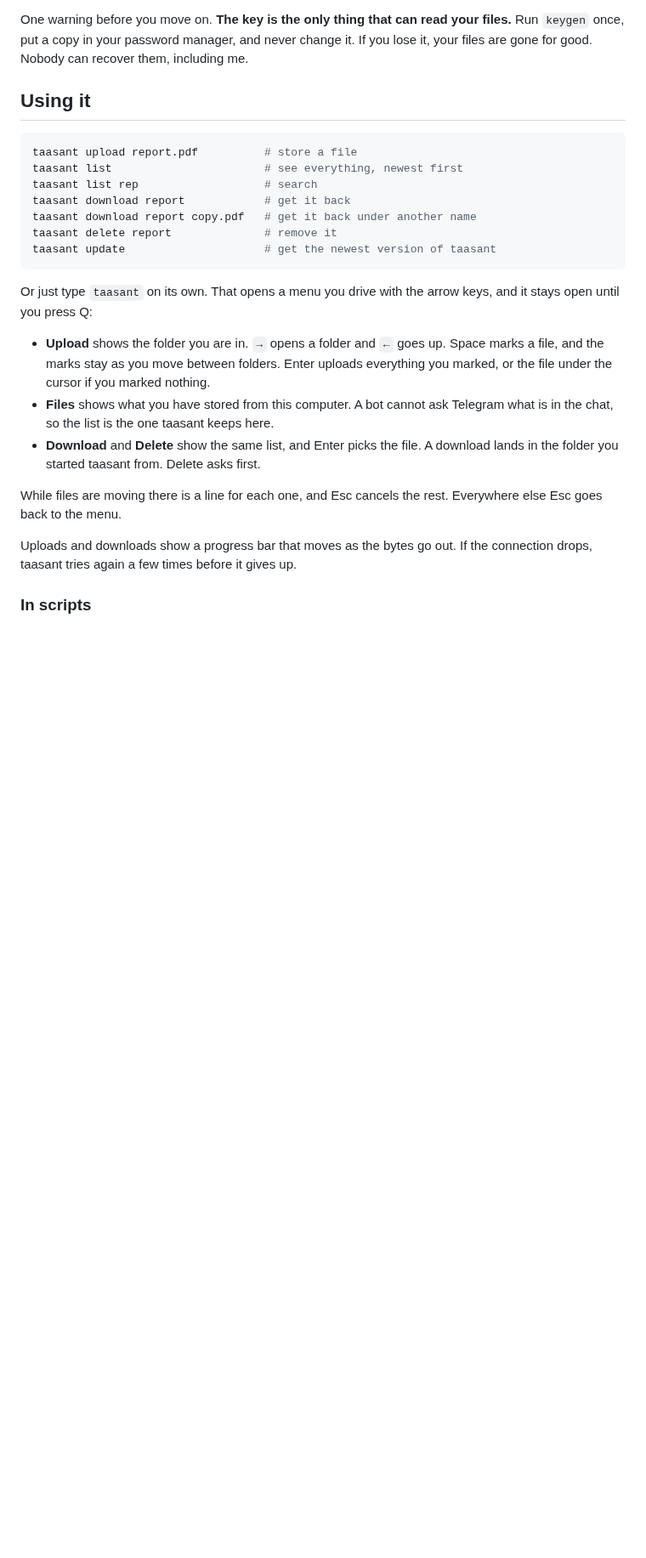
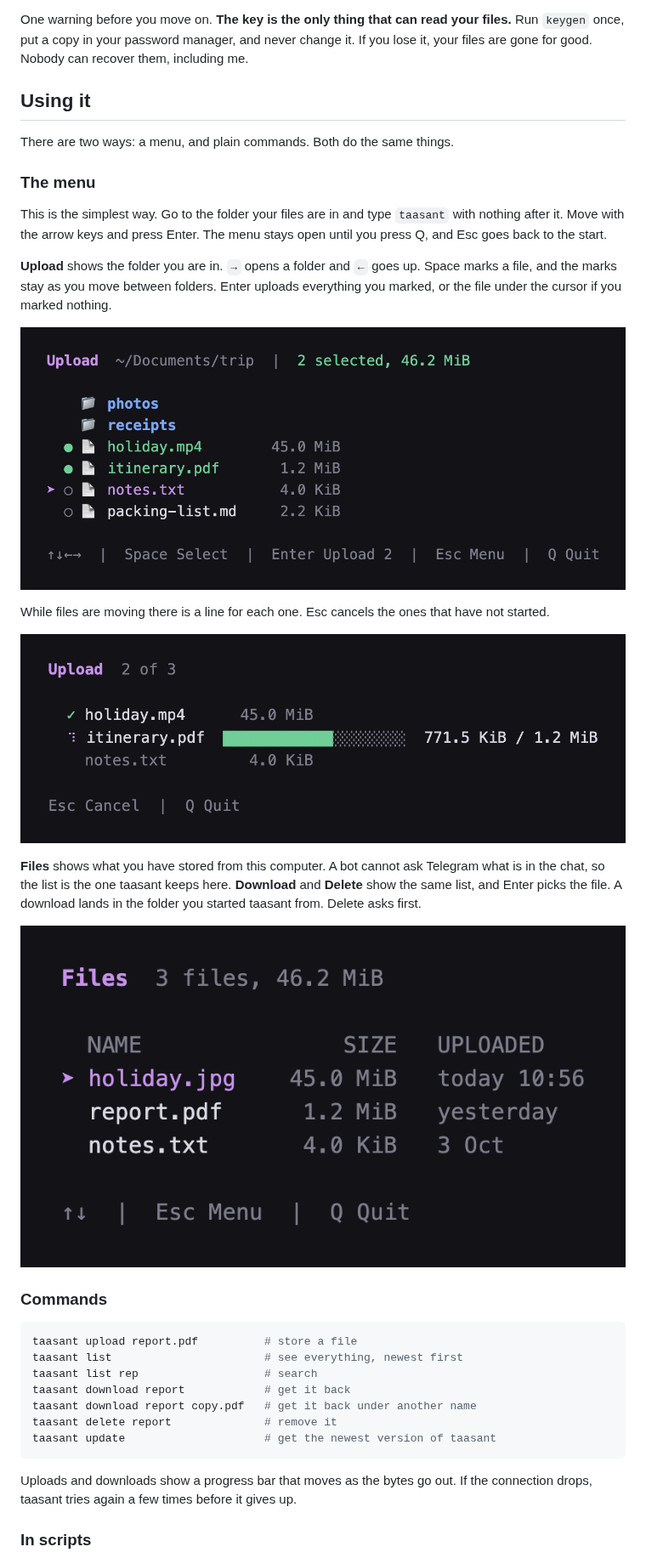
Before and after one commit to vedantlavale/taasant, a Markdown page: README.md, the part around one of its changes. Shown at 85% size. Drawn GitHub-style; pictures changed too: assets/menu-browse.png (added), assets/menu-files.png (added), assets/menu-work.png (added); blank space fills up the shorter version.

Commit message:
Update the README for version 0.2, with logo and screenshots

````diff
--- a/README.md
+++ b/README.md
@@ -113,6 +134,26 @@ One warning before you move on. **The key is the only thing that can read your f
 
 ## Using it
 
+There are two ways: a menu, and plain commands. Both do the same things.
+
+### The menu
+
+This is the simplest way. Go to the folder your files are in and type `taasant` with nothing after it. Move with the arrow keys and press Enter. The menu stays open until you press Q, and Esc goes back to the start.
+
+**Upload** shows the folder you are in. `→` opens a folder and `←` goes up. Space marks a file, and the marks stay as you move between folders. Enter uploads everything you marked, or the file under the cursor if you marked nothing.
+
+![The upload screen with two files marked](assets/menu-browse.png)
+
+While files are moving there is a line for each one. Esc cancels the ones that have not started.
+
+![Three uploads: one done, one in progress, one waiting](assets/menu-work.png)
+
+**Files** shows what you have stored from this computer. A bot cannot ask Telegram what is in the chat, so the list is the one taasant keeps here. **Download** and **Delete** show the same list, and Enter picks the file. A download lands in the folder you started taasant from. Delete asks first.
+
+![The list of stored files](assets/menu-files.png)
+
+### Commands
+
 ```bash
 taasant upload report.pdf          # store a file
 taasant list                       # see everything, newest first
@@ -122,14 +163,6 @@ taasant download report copy.pdf   # get it back under another name
 taasant delete report              # remove it
 taasant update                     # get the newest version of taasant
 ```
-
-Or just type `taasant` on its own. That opens a menu you drive with the arrow keys, and it stays open until you press Q:
-
-- **Upload** shows the folder you are in. `→` opens a folder and `←` goes up. Space marks a file, and the marks stay as you move between folders. Enter uploads everything you marked, or the file under the cursor if you marked nothing.
-- **Files** shows what you have stored from this computer. A bot cannot ask Telegram what is in the chat, so the list is the one taasant keeps here.
-- **Download** and **Delete** show the same list, and Enter picks the file. A download lands in the folder you started taasant from. Delete asks first.
-
-While files are moving there is a line for each one, and Esc cancels the rest. Everywhere else Esc goes back to the menu.
 
 Uploads and downloads show a progress bar that moves as the bytes go out. If the connection drops, taasant tries again a few times before it gives up.
 
````
Also changed, not shown: other parts of README.md (+21 -0 lines), assets/menu-home.png (added).
